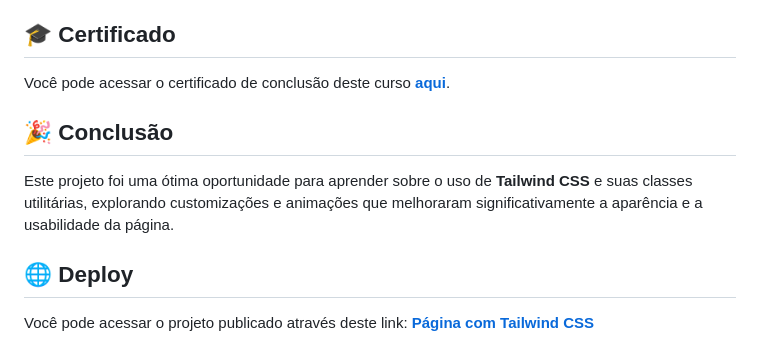
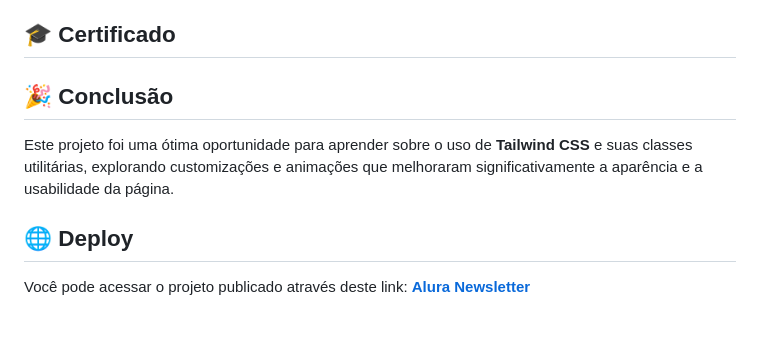
Before and after one commit to kauemonteiro09/07-CSS-Tailwind-alura-newsletter, a Markdown page: README.md, the part around the change printed below. Drawn GitHub-style.

```diff
--- a/README.md
+++ b/README.md
@@ -37,10 +37,10 @@ Este projeto foi desenvolvido como parte do curso **"Tailwind CSS: Estilizando a
 - Estilização e controle preciso do layout com classes utilitárias.
 
 ## 🎓 Certificado
-Você pode acessar o certificado de conclusão deste curso [**aqui**](https://www.alura.com.br/certificado/codigo-do-certificado).
+
 
 ## 🎉 Conclusão
 Este projeto foi uma ótima oportunidade para aprender sobre o uso de **Tailwind CSS** e suas classes utilitárias, explorando customizações e animações que melhoraram significativamente a aparência e a usabilidade da página.
 
 ## 🌐 Deploy
-Você pode acessar o projeto publicado através deste link: [**Página com Tailwind CSS**](https://seu-link-aqui.com)
+Você pode acessar o projeto publicado através deste link: [**Alura Newsletter**]()
```
Also changed, not shown: other parts of README.md (+1 -1 lines).
